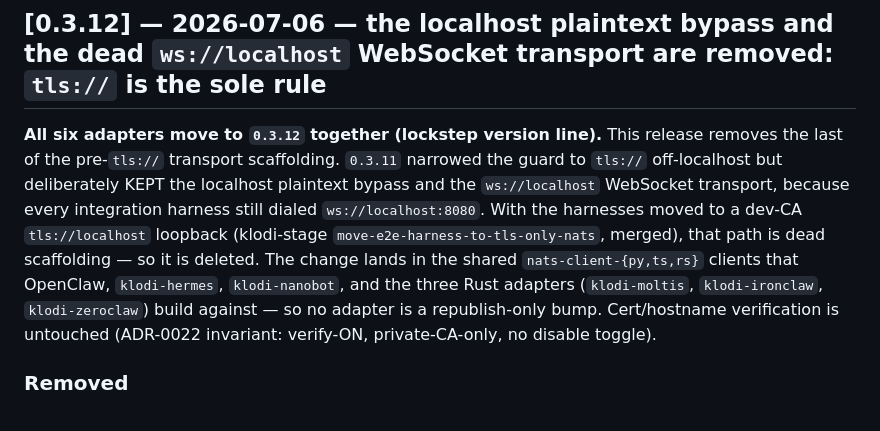
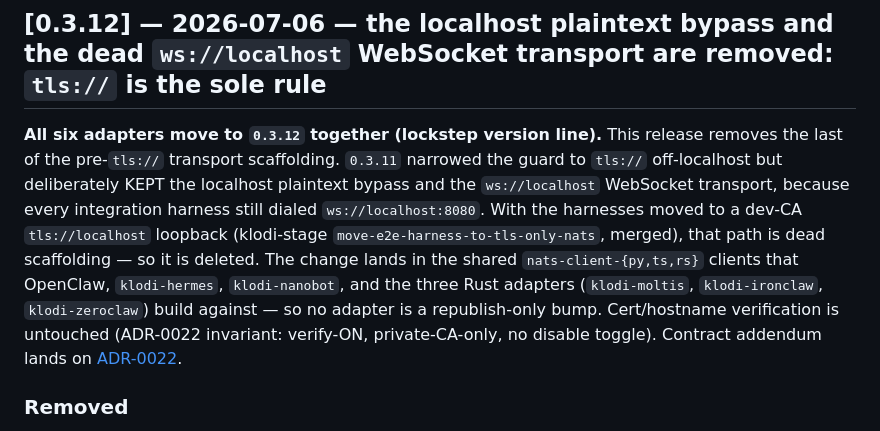
Before and after one commit to Context4GPTs/klodi-plugin, a Markdown page: CHANGELOG.md, the part around the change. Rendered like a GitHub page.

```diff
--- a/CHANGELOG.md
+++ b/CHANGELOG.md
@@ -6,7 +6,7 @@ The format is based on [Keep a Changelog](https://keepachangelog.com/en/1.1.0/).
 
 ## [0.3.12] — 2026-07-06 — the localhost plaintext bypass and the dead `ws://localhost` WebSocket transport are removed: `tls://` is the sole rule
 
-**All six adapters move to `0.3.12` together (lockstep version line).** This release removes the last of the pre-`tls://` transport scaffolding. `0.3.11` narrowed the guard to `tls://` off-localhost but deliberately KEPT the localhost plaintext bypass and the `ws://localhost` WebSocket transport, because every integration harness still dialed `ws://localhost:8080`. With the harnesses moved to a dev-CA `tls://localhost` loopback (klodi-stage `move-e2e-harness-to-tls-only-nats`, merged), that path is dead scaffolding — so it is deleted. The change lands in the shared `nats-client-{py,ts,rs}` clients that OpenClaw, `klodi-hermes`, `klodi-nanobot`, and the three Rust adapters (`klodi-moltis`, `klodi-ironclaw`, `klodi-zeroclaw`) build against — so no adapter is a republish-only bump. Cert/hostname verification is untouched (ADR-0022 invariant: verify-ON, private-CA-only, no disable toggle).
+**All six adapters move to `0.3.12` together (lockstep version line).** This release removes the last of the pre-`tls://` transport scaffolding. `0.3.11` narrowed the guard to `tls://` off-localhost but deliberately KEPT the localhost plaintext bypass and the `ws://localhost` WebSocket transport, because every integration harness still dialed `ws://localhost:8080`. With the harnesses moved to a dev-CA `tls://localhost` loopback (klodi-stage `move-e2e-harness-to-tls-only-nats`, merged), that path is dead scaffolding — so it is deleted. The change lands in the shared `nats-client-{py,ts,rs}` clients that OpenClaw, `klodi-hermes`, `klodi-nanobot`, and the three Rust adapters (`klodi-moltis`, `klodi-ironclaw`, `klodi-zeroclaw`) build against — so no adapter is a republish-only bump. Cert/hostname verification is untouched (ADR-0022 invariant: verify-ON, private-CA-only, no disable toggle). Contract addendum lands on [ADR-0022](./docs/decisions/0022-tls-nats-transport-private-ca-trust.md).
 
 ### Removed
 
```
Also changed, not shown: docs/decisions/0022-tls-nats-transport-private-ca-trust.md (+18 -4 lines), docs/decisions/INDEX.md (+1 -1 lines).
